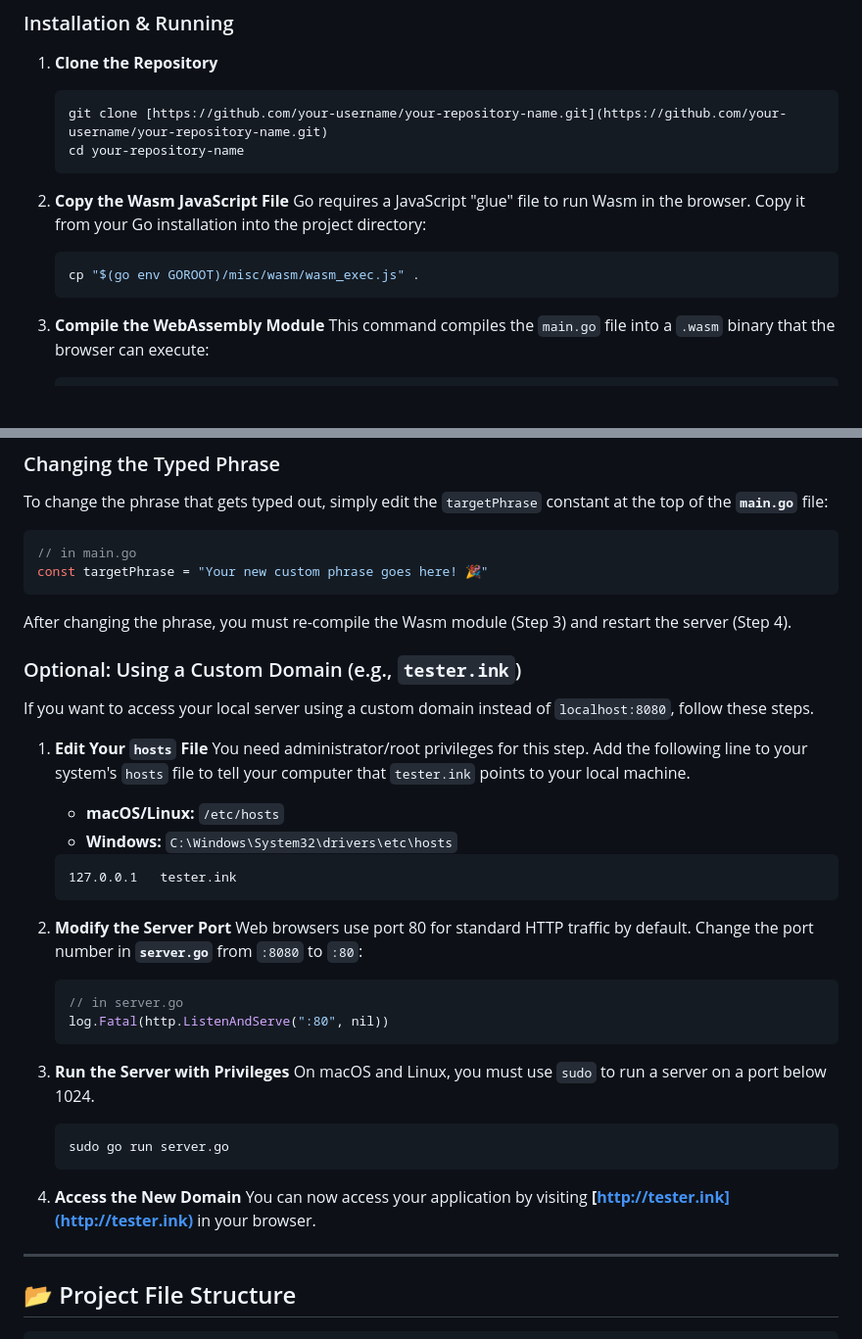
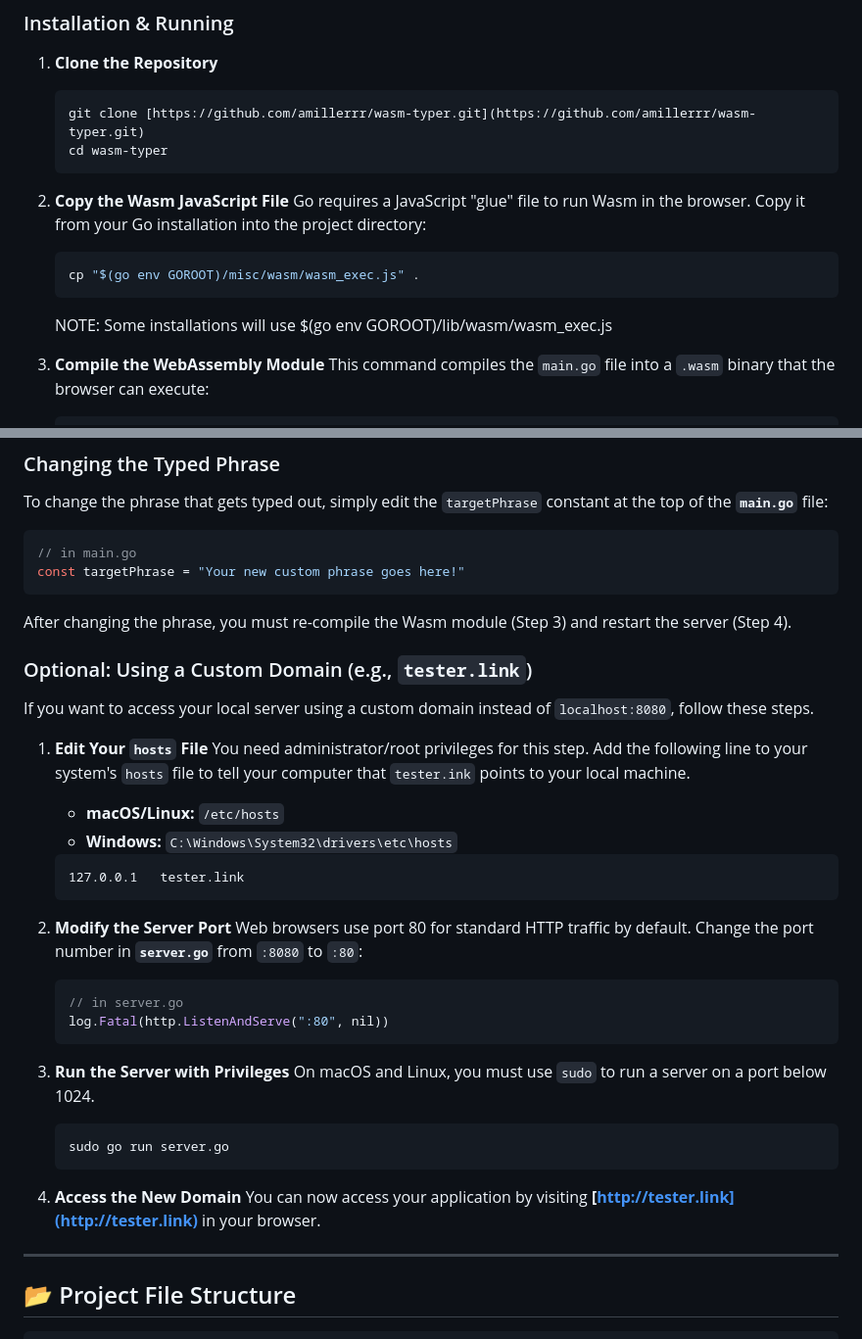
Before and after one commit to amillerrr/wasm-typer, a Markdown page: README.md, 2 parts joined by grey strips. Shown at 98% size. Rendered like a GitHub page; blank space fills up the shorter version.

````diff
--- a/README.md
+++ b/README.md
@@ -25,8 +25,8 @@ You must have the Go compiler installed on your system. You can download it from
 
 1.  **Clone the Repository**
     ```sh
-    git clone [https://github.com/your-username/your-repository-name.git](https://github.com/your-username/your-repository-name.git)
-    cd your-repository-name
+    git clone [https://github.com/amillerrr/wasm-typer.git](https://github.com/amillerrr/wasm-typer.git)
+    cd wasm-typer
     ```
 
 2.  **Copy the Wasm JavaScript File**
@@ -34,6 +34,7 @@ You must have the Go compiler installed on your system. You can download it from
     ```sh
     cp "$(go env GOROOT)/misc/wasm/wasm_exec.js" .
     ```
+    NOTE: Some installations will use $(go env GOROOT)/lib/wasm/wasm_exec.js
 
 3.  **Compile the WebAssembly Module**
     This command compiles the `main.go` file into a `.wasm` binary that the browser can execute:
@@ -66,11 +67,11 @@ To change the phrase that gets typed out, simply edit the `targetPhrase` constan
 
 ```go
 // in main.go
-const targetPhrase = "Your new custom phrase goes here! 🎉"
+const targetPhrase = "Your new custom phrase goes here!"
 ```
 After changing the phrase, you must re-compile the Wasm module (Step 3) and restart the server (Step 4).
 
-### Optional: Using a Custom Domain (e.g., `tester.ink`)
+### Optional: Using a Custom Domain (e.g., `tester.link`)
 
 If you want to access your local server using a custom domain instead of `localhost:8080`, follow these steps.
 
@@ -80,7 +81,7 @@ If you want to access your local server using a custom domain instead of `localh
     -   **Windows:** `C:\Windows\System32\drivers\etc\hosts`
 
     ```
-    127.0.0.1   tester.ink
+    127.0.0.1   tester.link
     ```
 
 2.  **Modify the Server Port**
@@ -97,7 +98,7 @@ If you want to access your local server using a custom domain instead of `localh
     ```
 
 4.  **Access the New Domain**
-    You can now access your application by visiting **[http://tester.ink](http://tester.ink)** in your browser.
+    You can now access your application by visiting **[http://tester.link](http://tester.link)** in your browser.
 
 ***
 
````
